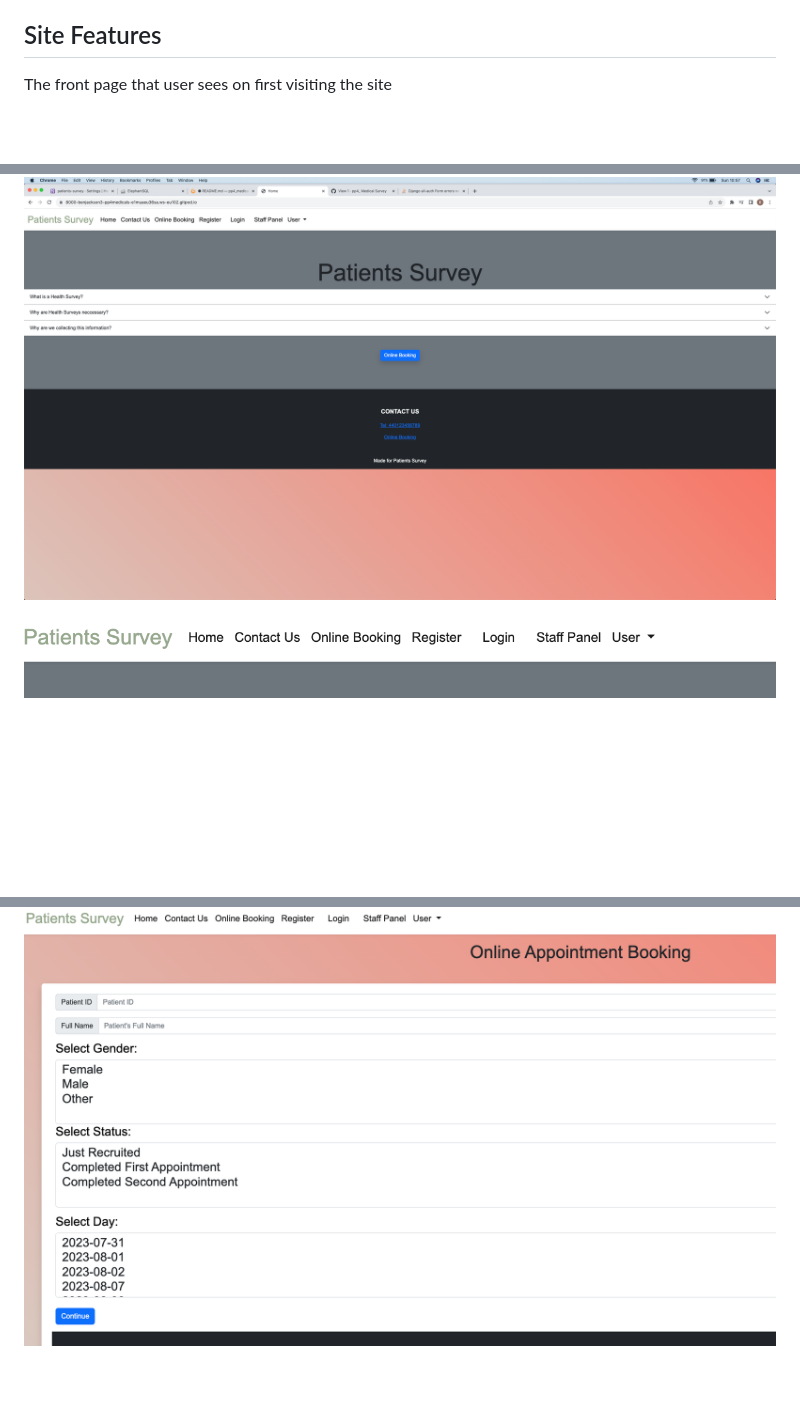
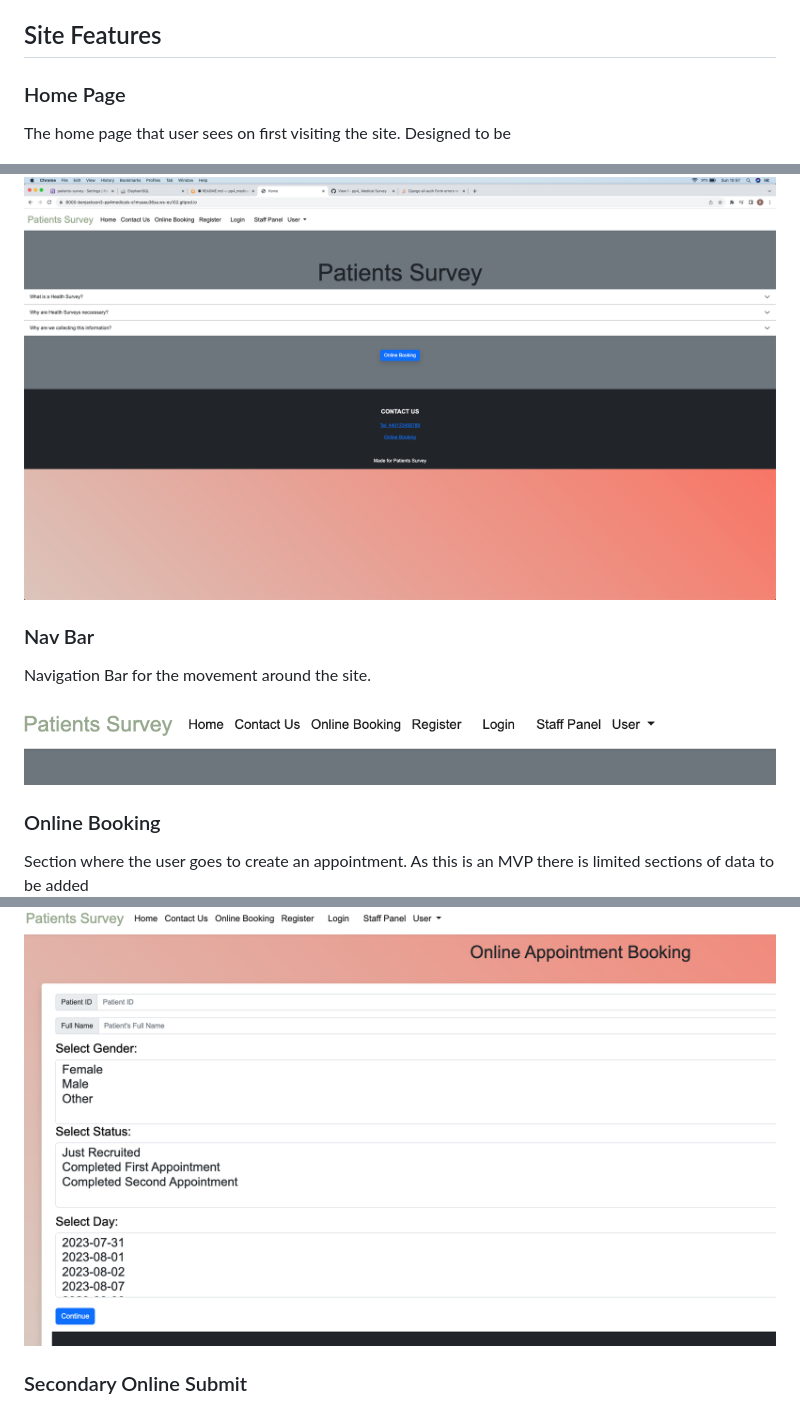
Before and after one commit to benjackson3811/pp4_medical_survey, a Markdown page: README.md, 3 parts joined by grey strips. GitHub-like rendering; blank space fills up the shorter version.

Commit message:
adding extra to read me

```diff
--- a/README.md
+++ b/README.md
@@ -135,13 +135,22 @@ The data is a very simple two table model.
 
 ## Site Features
 
-The front page that user sees on first visiting the site
+### Home Page
+The home page that user sees on first visiting the site. Designed to be
 
 ![Home Page](/static/images/readme_images/homepage.png)
 
+### Nav Bar
+ Navigation Bar for the movement around the site.
+
 ![Nav Bar](/static/images/readme_images/navbar.png)
 
+### Online Booking
+
+Section where the user goes to create an appointment. As this is an MVP there is limited sections of data to be added
 ![Add-Appointment](/static/images/readme_images/Add_appointment.png)
+
+### Secondary Online Submit
 
 ![Appointment Submit](/static/images/readme_images/Add_appointment.png)
 
```
Also changed, not shown: other parts of README.md (+6 -0 lines).
